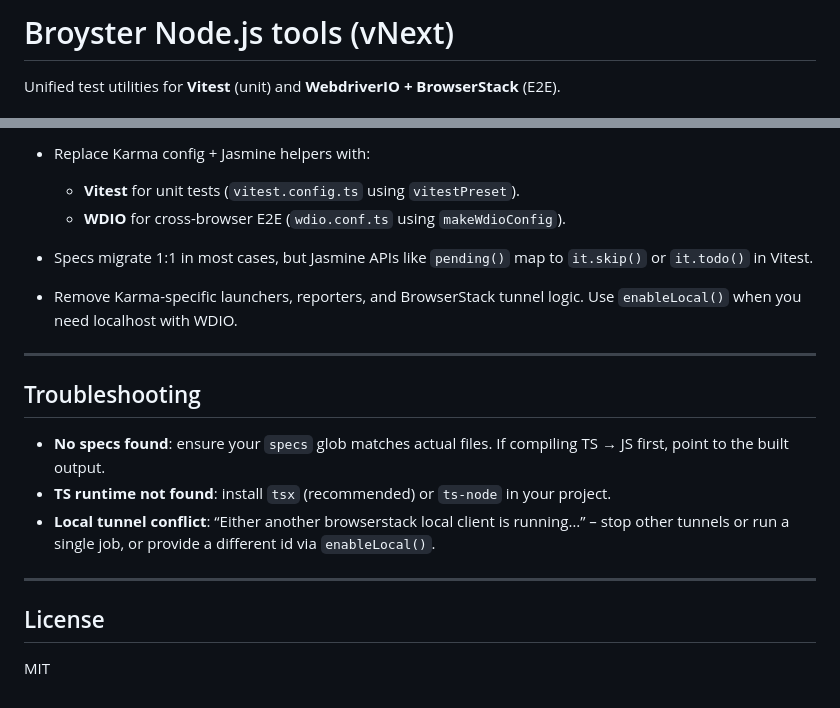
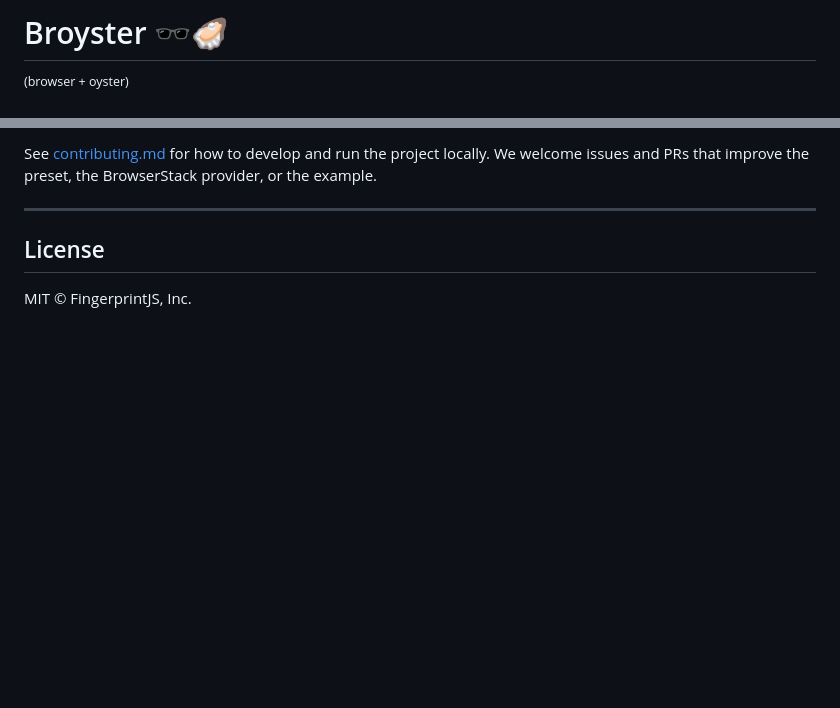
Before and after one commit to fingerprintjs/broyster, a Markdown page: node/readme.md, 2 parts joined by grey strips. Drawn GitHub-style; blank space fills up the shorter version.

Commit message:
docs(node): rewrite README for Vitest browser mode + BrowserStack provider

```diff
--- a/node/readme.md
+++ b/node/readme.md
@@ -1,4 +1,4 @@
-# Broyster Node.js tools (vNext)
+# Broyster 🕶️🦪
 
-Unified test utilities for **Vitest** (unit) and **WebdriverIO + BrowserStack** (E2E).
+<sup>(browser + oyster)</sup>
 
@@ -147,24 +190,9 @@ enableLocal(config, { id: 'my-ci-job-123' })
 
-- Replace Karma config + Jasmine helpers with:
-    - **Vitest** for unit tests (`vitest.config.ts` using `vitestPreset`).
-    - **WDIO** for cross-browser E2E (`wdio.conf.ts` using `makeWdioConfig`).
-
-- Specs migrate 1:1 in most cases, but Jasmine APIs like `pending()` map to `it.skip()` or `it.todo()` in Vitest.
-- Remove Karma-specific launchers, reporters, and BrowserStack tunnel logic. Use `enableLocal()` when you need localhost
-  with WDIO.
-
----
-
-## Troubleshooting
-
-- **No specs found**: ensure your `specs` glob matches actual files. If compiling TS → JS first, point to the built
-  output.
-- **TS runtime not found**: install `tsx` (recommended) or `ts-node` in your project.
-- **Local tunnel conflict**: “Either another browserstack local client is running…” – stop other tunnels or run a single
-  job, or provide a different id via `enableLocal()`.
+See [contributing.md](contributing.md) for how to develop and run the project locally. We welcome issues and PRs that
+improve the preset, the BrowserStack provider, or the example.
 
 ---
 
 ## License
 
-MIT
+MIT © FingerprintJS, Inc.
```
Also changed, not shown: other parts of node/readme.md (+146 -103 lines).
